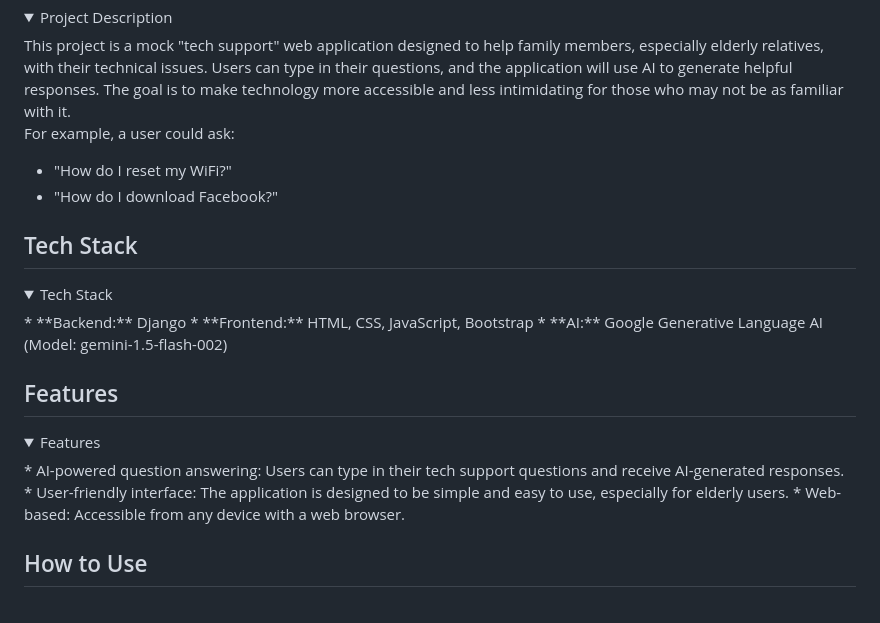
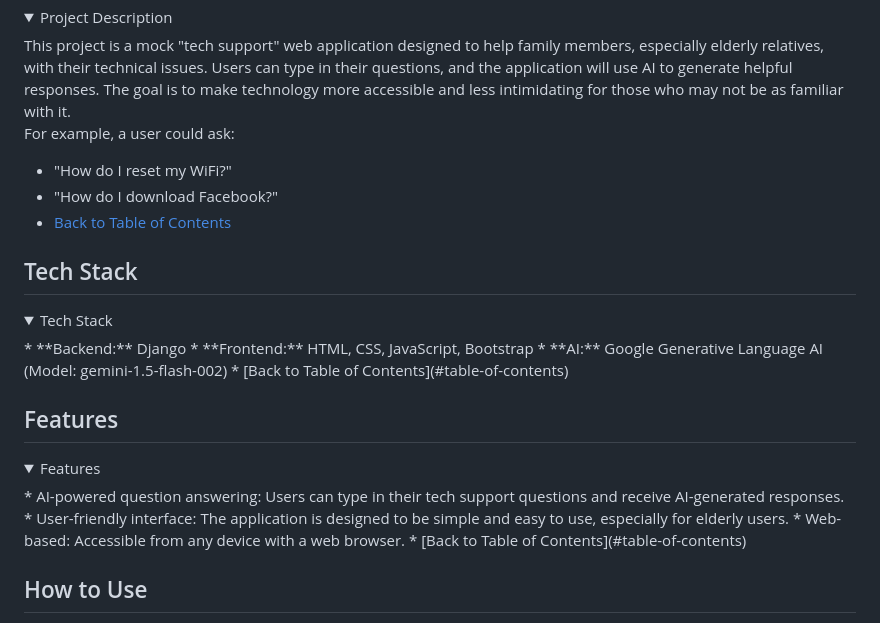
Before and after one commit to Swewi/Hackteam5_may25, a Markdown page: README.md, the part around the change printed below. Drawn GitHub-style; folded sections open.

```diff
--- a/README.md
+++ b/README.md
@@ -26,6 +26,7 @@ For example, a user could ask:
 
 * "How do I reset my WiFi?"
 * "How do I download Facebook?"
+* [Back to Table of Contents](#table-of-contents)
 </details>
 
 ## Tech Stack
@@ -33,6 +34,7 @@ For example, a user could ask:
 * **Backend:** Django
 * **Frontend:** HTML, CSS, JavaScript, Bootstrap
 * **AI:** Google Generative Language AI (Model: gemini-1.5-flash-002)
+* [Back to Table of Contents](#table-of-contents)
 </details>
 
 ## Features
@@ -40,6 +42,7 @@ For example, a user could ask:
 * AI-powered question answering: Users can type in their tech support questions and receive AI-generated responses.
 * User-friendly interface: The application is designed to be simple and easy to use, especially for elderly users.
 * Web-based:  Accessible from any device with a web browser.
+* [Back to Table of Contents](#table-of-contents)
 </details>
 
 ## How to Use
```
Also changed, not shown: other parts of README.md (+21 -5 lines).
